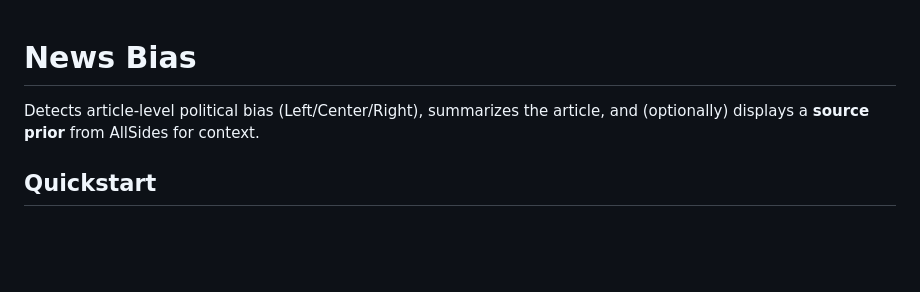
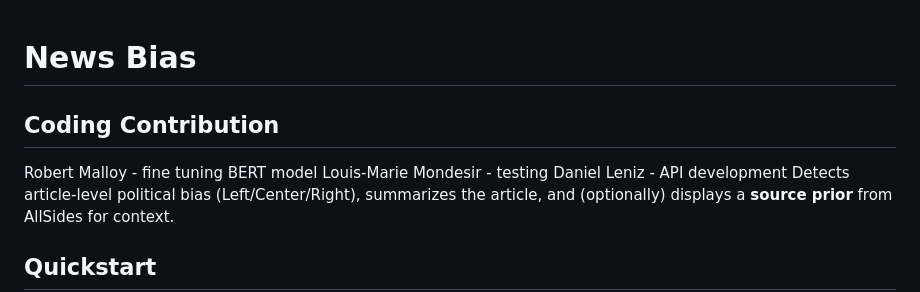
Before and after one commit to DanielLeniz/newsbias, a Markdown page: README.md, the part around the change. Drawn GitHub-style; blank space fills up the shorter version.

```diff
--- a/README.md
+++ b/README.md
@@ -1,5 +1,8 @@
 # News Bias
-
+## Coding Contribution
+Robert Malloy - fine tuning BERT model
+Louis-Marie Mondesir - testing
+Daniel Leniz - API development
 Detects article-level political bias (Left/Center/Right), summarizes the article, and (optionally) displays a **source prior** from AllSides for context.
 
 ## Quickstart
```
